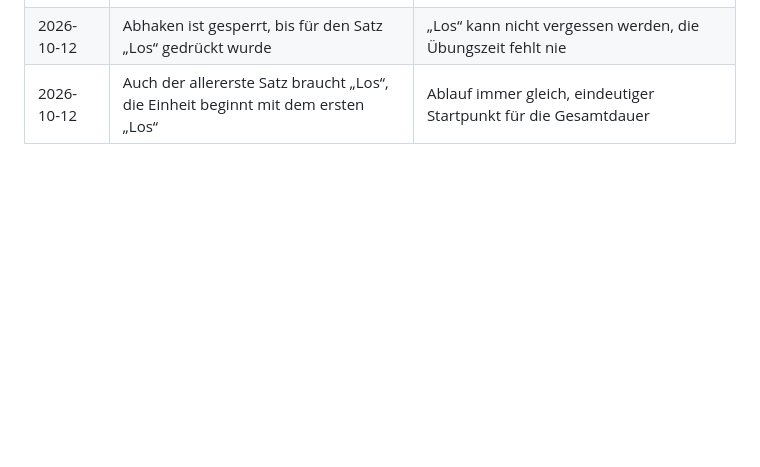
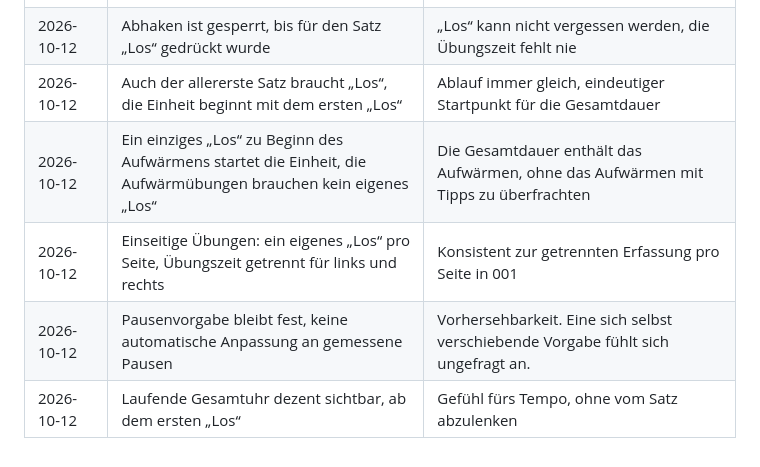
Before and after one commit to fabianbusch/fit-and-beyond, a Markdown page: comeback-training/features/002-zeiten-erfassen.md, the part around one of its changes. GitHub-like rendering; blank space fills up the shorter version.

```diff
--- a/comeback-training/features/002-zeiten-erfassen.md
+++ b/comeback-training/features/002-zeiten-erfassen.md
@@ -96,3 +116,7 @@ Die App misst genau, wie lange gearbeitet und wie lange pausiert wurde, und zeig
 | 2026-10-12 | Jeder Satz startet über einen Pflicht-Knopf „Los“, kein automatischer Start und kein Automatik-Rückfall | Genaue Übungszeit statt geschätzter. Trinken oder Gewicht umbauen nach dem Pausensignal zählt so zur Pause. |
 | 2026-10-12 | Abhaken ist gesperrt, bis für den Satz „Los“ gedrückt wurde | „Los“ kann nicht vergessen werden, die Übungszeit fehlt nie |
 | 2026-10-12 | Auch der allererste Satz braucht „Los“, die Einheit beginnt mit dem ersten „Los“ | Ablauf immer gleich, eindeutiger Startpunkt für die Gesamtdauer |
+| 2026-10-12 | Ein einziges „Los“ zu Beginn des Aufwärmens startet die Einheit, die Aufwärmübungen brauchen kein eigenes „Los“ | Die Gesamtdauer enthält das Aufwärmen, ohne das Aufwärmen mit Tipps zu überfrachten |
+| 2026-10-12 | Einseitige Übungen: ein eigenes „Los“ pro Seite, Übungszeit getrennt für links und rechts | Konsistent zur getrennten Erfassung pro Seite in 001 |
+| 2026-10-12 | Pausenvorgabe bleibt fest, keine automatische Anpassung an gemessene Pausen | Vorhersehbarkeit. Eine sich selbst verschiebende Vorgabe fühlt sich ungefragt an. |
+| 2026-10-12 | Laufende Gesamtuhr dezent sichtbar, ab dem ersten „Los“ | Gefühl fürs Tempo, ohne vom Satz abzulenken |
```
Also changed, not shown: other parts of comeback-training/features/002-zeiten-erfassen.md (+53 -33 lines), comeback-training/features/001-ist-leistung-erfassen.md (+2 -2 lines).
